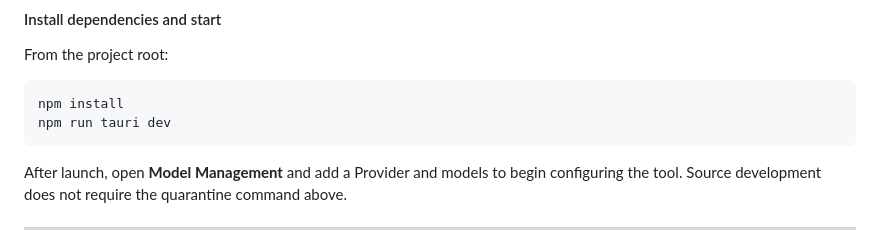
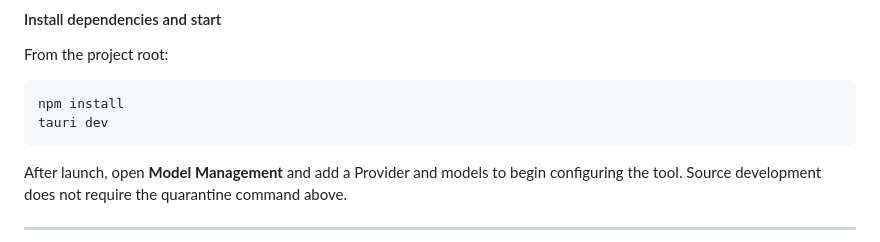
Before and after one commit to yuzhiqiang1993/agy-byok, a Markdown page: README.md, the part around one of its changes. Rendered like a GitHub page.

Commit message:
docs: improve README
Generated by qwen3.6-35b-a3b via local API.

````diff
--- a/README.md
+++ b/README.md
@@ -231,7 +233,7 @@ From the project root:
 
 ```bash
 npm install
-npm run tauri dev
+tauri dev
 ```
 
 After launch, open **Model Management** and add a Provider and models to begin configuring the tool. Source development does not require the quarantine command above.
````
Also changed, not shown: other parts of README.md (+2 -0 lines).
